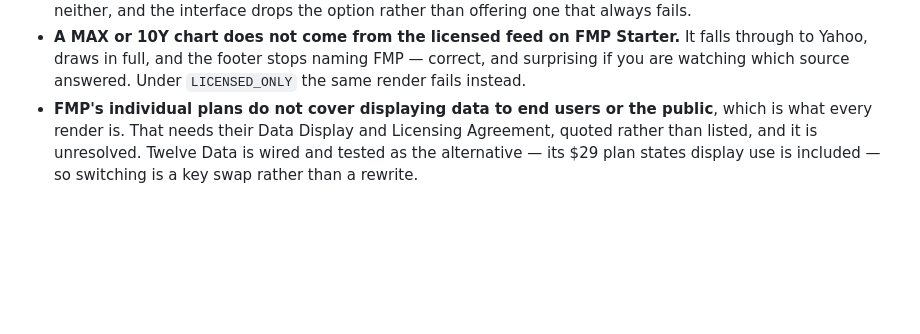
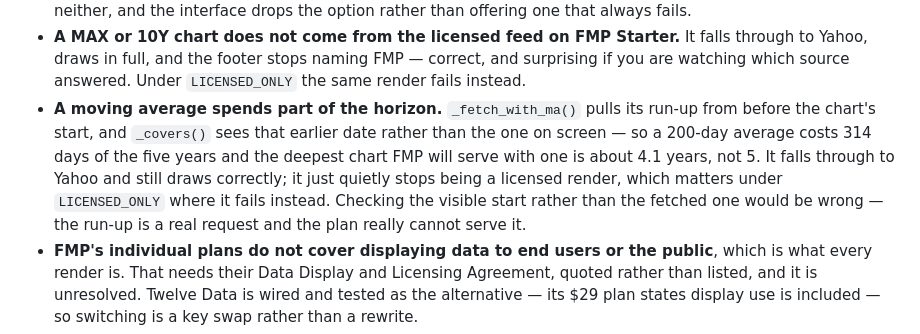
Before and after one commit to on4our/Rolltape, a Markdown page: CLAUDE.md, the part around the change. GitHub-like rendering; blank space fills up the shorter version.

```diff
--- a/CLAUDE.md
+++ b/CLAUDE.md
@@ -358,6 +358,13 @@ draining the queue is still what bounds CPU, not the lock.
   through to Yahoo, draws in full, and the footer stops naming FMP — correct, and
   surprising if you are watching which source answered. Under `LICENSED_ONLY` the same
   render fails instead.
+- **A moving average spends part of the horizon.** `_fetch_with_ma()` pulls its run-up from
+  before the chart's start, and `_covers()` sees that earlier date rather than the one on
+  screen — so a 200-day average costs 314 days of the five years and the deepest chart FMP
+  will serve with one is about 4.1 years, not 5. It falls through to Yahoo and still draws
+  correctly; it just quietly stops being a licensed render, which matters under
+  `LICENSED_ONLY` where it fails instead. Checking the visible start rather than the fetched
+  one would be wrong — the run-up is a real request and the plan really cannot serve it.
 - **FMP's individual plans do not cover displaying data to end users or the public**, which
   is what every render is. That needs their Data Display and Licensing Agreement, quoted
   rather than listed, and it is unresolved. Twelve Data is wired and tested as the
```
Also changed, not shown: README.md (+6 -0 lines).
